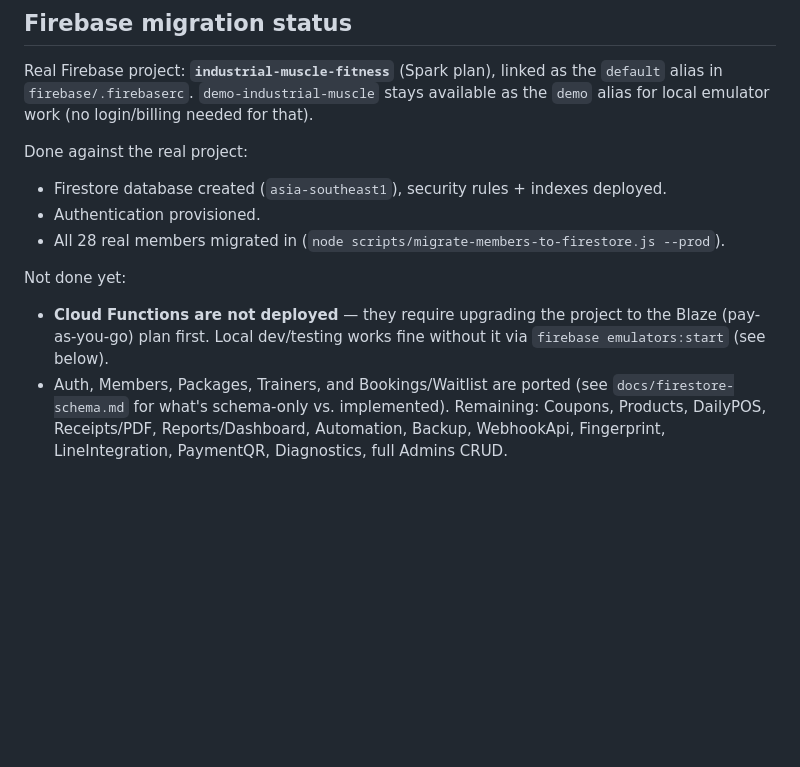
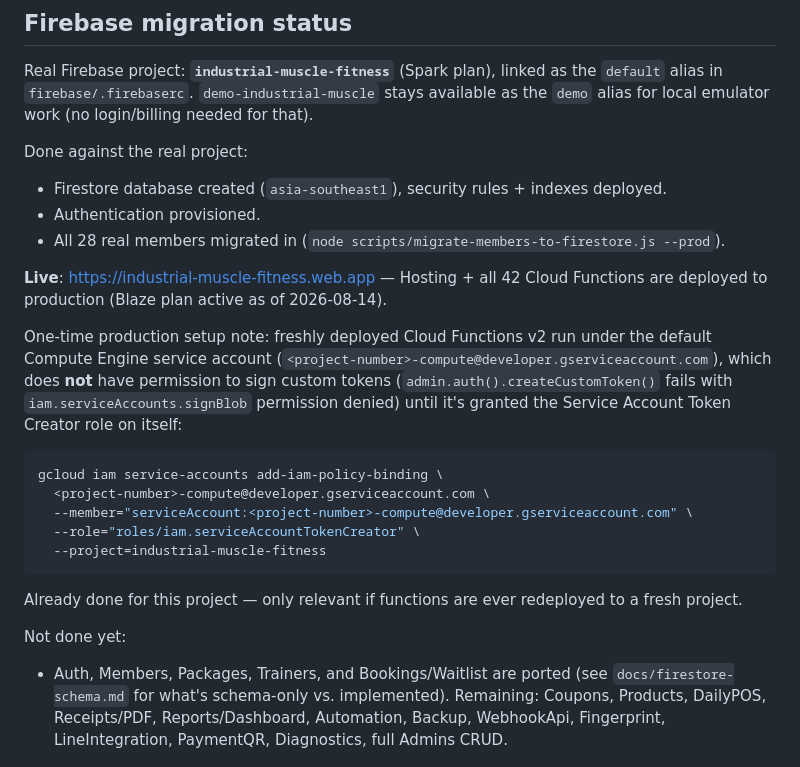
Before and after one commit to Draco-afk/Industrial-Muscle-Fitness, a Markdown page: README.md, the part around the change. Rendered like a GitHub page; blank space fills up the shorter version.

Commit message:
Deploy to production: Hosting + all Cloud Functions live
Upgraded to Blaze, deployed all 42 Cloud Functions to the real project, set
up the Artifact Registry cleanup policy. Documents the one-time IAM fix
needed for custom-token signing on a fresh Cloud Functions v2 deploy
(default compute service account needs Service Account Token Creator on
itself). Verified end-to-end on the live site: admin login works, real
28-member roster loads correctly.

Live at https://industrial-muscle-fitness.web.app

````diff
--- a/README.md
+++ b/README.md
@@ -38,10 +38,26 @@ Done against the real project:
 - Authentication provisioned.
 - All 28 real members migrated in (`node scripts/migrate-members-to-firestore.js --prod`).
 
+**Live**: https://industrial-muscle-fitness.web.app — Hosting + all 42 Cloud
+Functions are deployed to production (Blaze plan active as of 2026-08-14).
+
+One-time production setup note: freshly deployed Cloud Functions v2 run
+under the default Compute Engine service account
+(`<project-number>-compute@developer.gserviceaccount.com`), which does **not**
+have permission to sign custom tokens (`admin.auth().createCustomToken()`
+fails with `iam.serviceAccounts.signBlob` permission denied) until it's
+granted the Service Account Token Creator role on itself:
+```bash
+gcloud iam service-accounts add-iam-policy-binding \
+  <project-number>-compute@developer.gserviceaccount.com \
+  --member="serviceAccount:<project-number>-compute@developer.gserviceaccount.com" \
+  --role="roles/iam.serviceAccountTokenCreator" \
+  --project=industrial-muscle-fitness
+```
+Already done for this project — only relevant if functions are ever
+redeployed to a fresh project.
+
 Not done yet:
-- **Cloud Functions are not deployed** — they require upgrading the project to the
-  Blaze (pay-as-you-go) plan first. Local dev/testing works fine without it via
-  `firebase emulators:start` (see below).
 - Auth, Members, Packages, Trainers, and Bookings/Waitlist are ported (see
   `docs/firestore-schema.md` for what's schema-only vs. implemented). Remaining:
   Coupons, Products, DailyPOS, Receipts/PDF, Reports/Dashboard, Automation,
````
